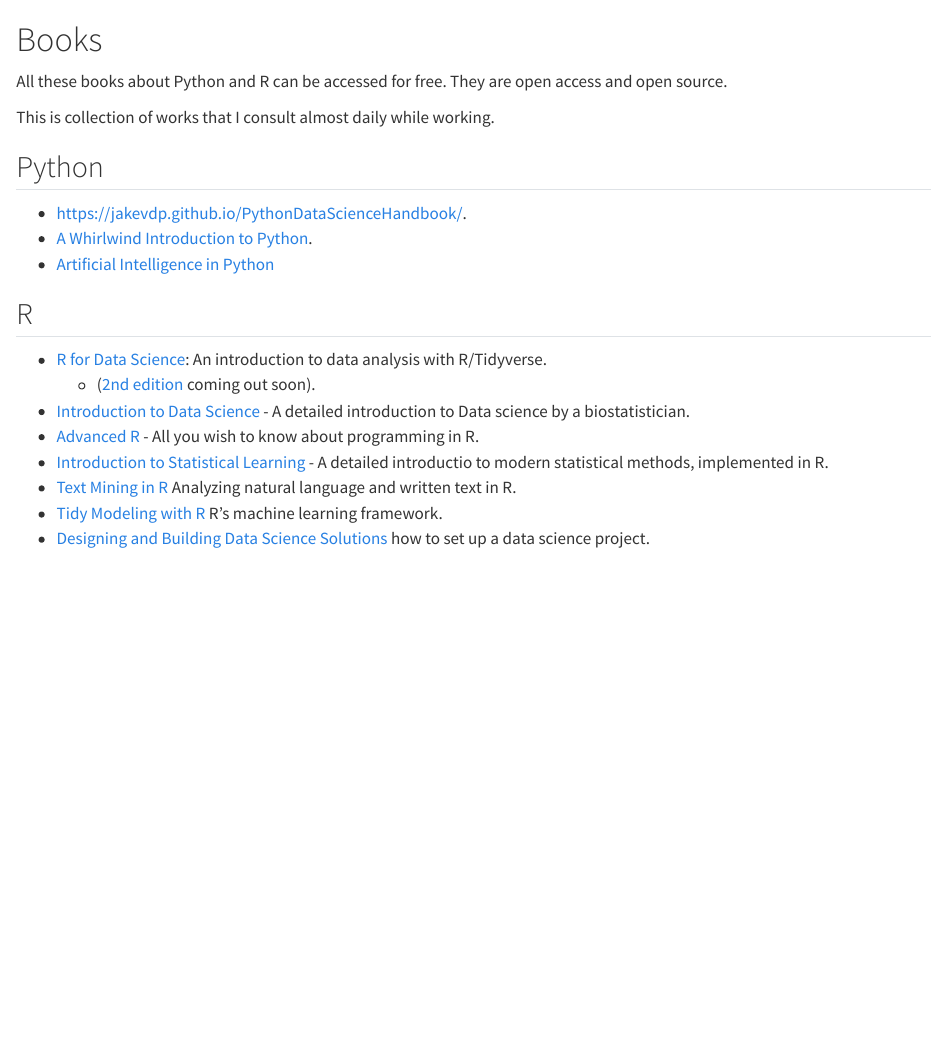
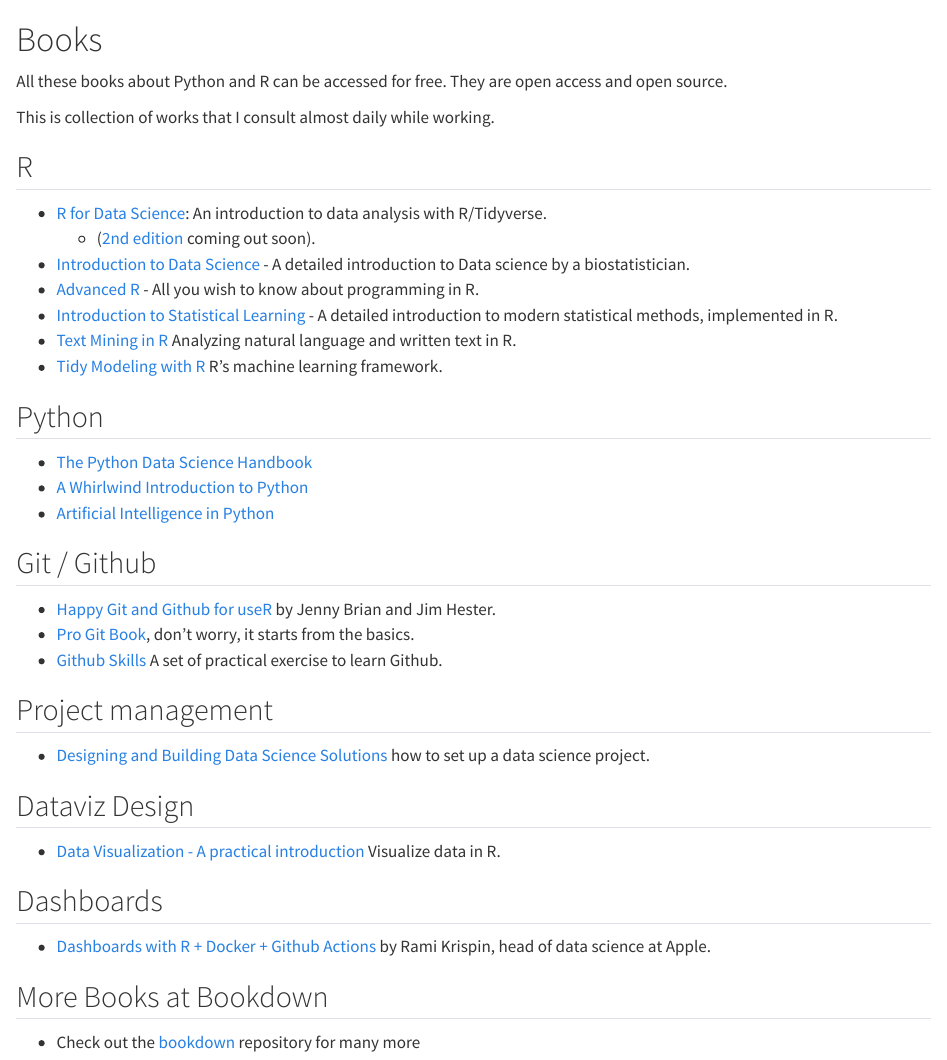
Before and after one commit to othomantegazza/quantitative-bio-unimi, a Quarto document (books.qmd): the page in a window 1100 px wide, from its top. Rendered offline with R 4.5, knitr and Pandoc in place of Quarto, with nearby package versions.

Commit message:
update books

```diff
--- a/books.qmd
+++ b/books.qmd
@@ -4,19 +4,40 @@
 
 This is collection of works that I consult almost daily while working.
 
-## Python
-
-- [https://jakevdp.github.io/PythonDataScienceHandbook/](https://jakevdp.github.io/WhirlwindTourOfPython/).
-- [A Whirlwind Introduction to Python](https://jakevdp.github.io/WhirlwindTourOfPython/).
-- [Artificial Intelligence in Python](https://github.com/fastai/fastbook)
-
 ## R
 
 - [R for Data Science](https://r4ds.had.co.nz/): An introduction to data analysis with R/Tidyverse.
   - ([2nd edition](https://r4ds.hadley.nz/)  coming out soon).
-- [Introduction to Data Science](https://rafalab.github.io/dsbook/) - A detailed introduction to Data science by a biostatistician.
+- [Introduction to Data Science](http://rafalab.dfci.harvard.edu/dsbook/) - A detailed introduction to Data science by a biostatistician.
 - [Advanced R](https://adv-r.hadley.nz//) - All you wish to know about programming in R.
-- [Introduction to Statistical Learning](https://www.statlearning.com)  - A detailed introductio  to modern statistical methods, implemented in R.
+- [Introduction to Statistical Learning](https://www.statlearning.com)  - A detailed introduction to modern statistical methods, implemented in R.
 - [Text Mining in R](https://www.tidytextmining.com/index.html) Analyzing natural language and written text in R.
 - [Tidy Modeling with R](https://www.tmwr.org/) R's machine learning framework.
+
+## Python
+
+- [The Python Data Science Handbook](https://jakevdp.github.io/PythonDataScienceHandbook/)
+- [A Whirlwind Introduction to Python](https://jakevdp.github.io/WhirlwindTourOfPython/)
+- [Artificial Intelligence in Python](https://github.com/fastai/fastbook)
+
+## Git / Github
+
+- [Happy Git and Github for useR](https://happygitwithr.com/index.html) by Jenny Brian and Jim Hester.
+- [Pro Git Book](https://git-scm.com/book/en/v2), don't worry, it starts from the basics.
+- [Github Skills](https://skills.github.com/) A set of practical exercise to learn Github.
+
+## Project management
+
 - [Designing and Building Data Science Solutions](https://datasciencedesign.com/) how to set up a data science project.
+
+## Dataviz Design
+
+- [Data Visualization - A practical introduction](https://socviz.co/index.html#preface) Visualize data in R.
+
+## Dashboards
+
+- [Dashboards with R + Docker + Github Actions](https://github.com/RamiKrispin/deploy-flex-actions) by Rami Krispin, head of data science at Apple.
+
+## More Books at Bookdown
+
+- Check out the [bookdown](https://bookdown.org/home/) repository for many more
```
